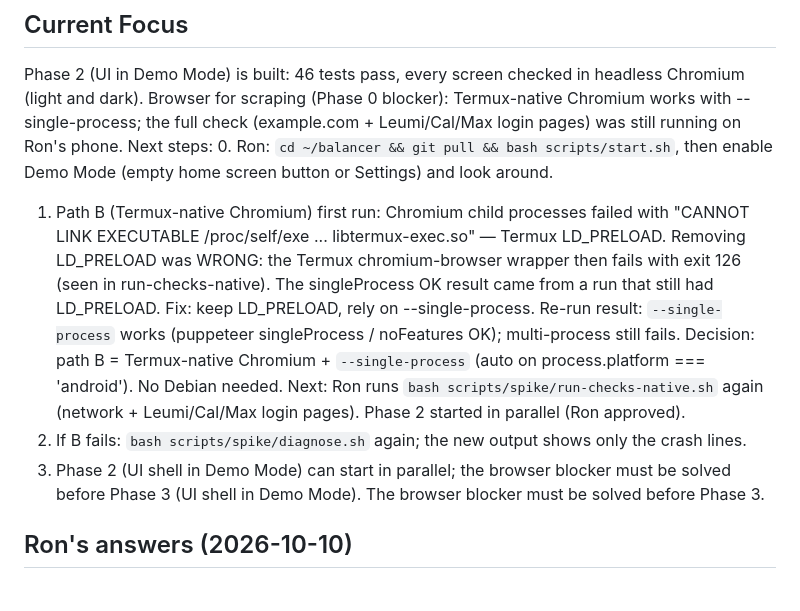
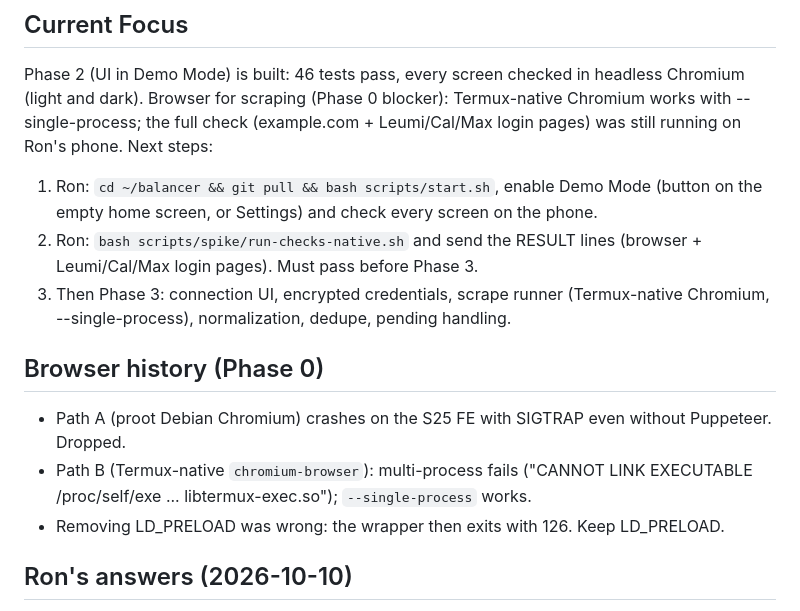
Before and after one commit to ronmailx-boop/balancer, a Markdown page: PROJECT_STATE.md, the part around the change. Rendered like a GitHub page.

Commit message:
docs: tidy project state
Co-Authored-By: Claude Opus 5.5 <noreply@anthropic.com>
Claude-Session: https://claude.ai/code/session_012ytKmhAEyg1wiD1PiDksXr

```diff
--- a/PROJECT_STATE.md
+++ b/PROJECT_STATE.md
@@ -4,10 +4,14 @@
 Phase 2 (UI in Demo Mode) is built: 46 tests pass, every screen checked in headless Chromium (light and dark).
 Browser for scraping (Phase 0 blocker): Termux-native Chromium works with --single-process; the full check (example.com + Leumi/Cal/Max login pages) was still running on Ron's phone.
 Next steps:
-0. Ron: `cd ~/balancer && git pull && bash scripts/start.sh`, then enable Demo Mode (empty home screen button or Settings) and look around.
-1. Path B (Termux-native Chromium) first run: Chromium child processes failed with "CANNOT LINK EXECUTABLE /proc/self/exe ... libtermux-exec.so" — Termux LD_PRELOAD. Removing LD_PRELOAD was WRONG: the Termux chromium-browser wrapper then fails with exit 126 (seen in run-checks-native). The singleProcess OK result came from a run that still had LD_PRELOAD. Fix: keep LD_PRELOAD, rely on --single-process. Re-run result: `--single-process` works (puppeteer singleProcess / noFeatures OK); multi-process still fails. Decision: path B = Termux-native Chromium + `--single-process` (auto on process.platform === 'android'). No Debian needed. Next: Ron runs `bash scripts/spike/run-checks-native.sh` again (network + Leumi/Cal/Max login pages). Phase 2 started in parallel (Ron approved).
-2. If B fails: `bash scripts/spike/diagnose.sh` again; the new output shows only the crash lines.
-3. Phase 2 (UI shell in Demo Mode) can start in parallel; the browser blocker must be solved before Phase 3 (UI shell in Demo Mode). The browser blocker must be solved before Phase 3.
+1. Ron: `cd ~/balancer && git pull && bash scripts/start.sh`, enable Demo Mode (button on the empty home screen, or Settings) and check every screen on the phone.
+2. Ron: `bash scripts/spike/run-checks-native.sh` and send the RESULT lines (browser + Leumi/Cal/Max login pages). Must pass before Phase 3.
+3. Then Phase 3: connection UI, encrypted credentials, scrape runner (Termux-native Chromium, --single-process), normalization, dedupe, pending handling.
+
+## Browser history (Phase 0)
+- Path A (proot Debian Chromium) crashes on the S25 FE with SIGTRAP even without Puppeteer. Dropped.
+- Path B (Termux-native `chromium-browser`): multi-process fails ("CANNOT LINK EXECUTABLE /proc/self/exe ... libtermux-exec.so"); `--single-process` works.
+- Removing LD_PRELOAD was wrong: the wrapper then exits with 126. Keep LD_PRELOAD.
 
 ## Ron's answers (2026-10-10)
 - Device: Samsung Galaxy S25 FE, Android 16 → phantom-process fix: the Developer options toggle was not found on his Samsung; run checks first, fall back to adb-over-wireless-debugging from Termux if Chromium gets killed (signal 9).
```
